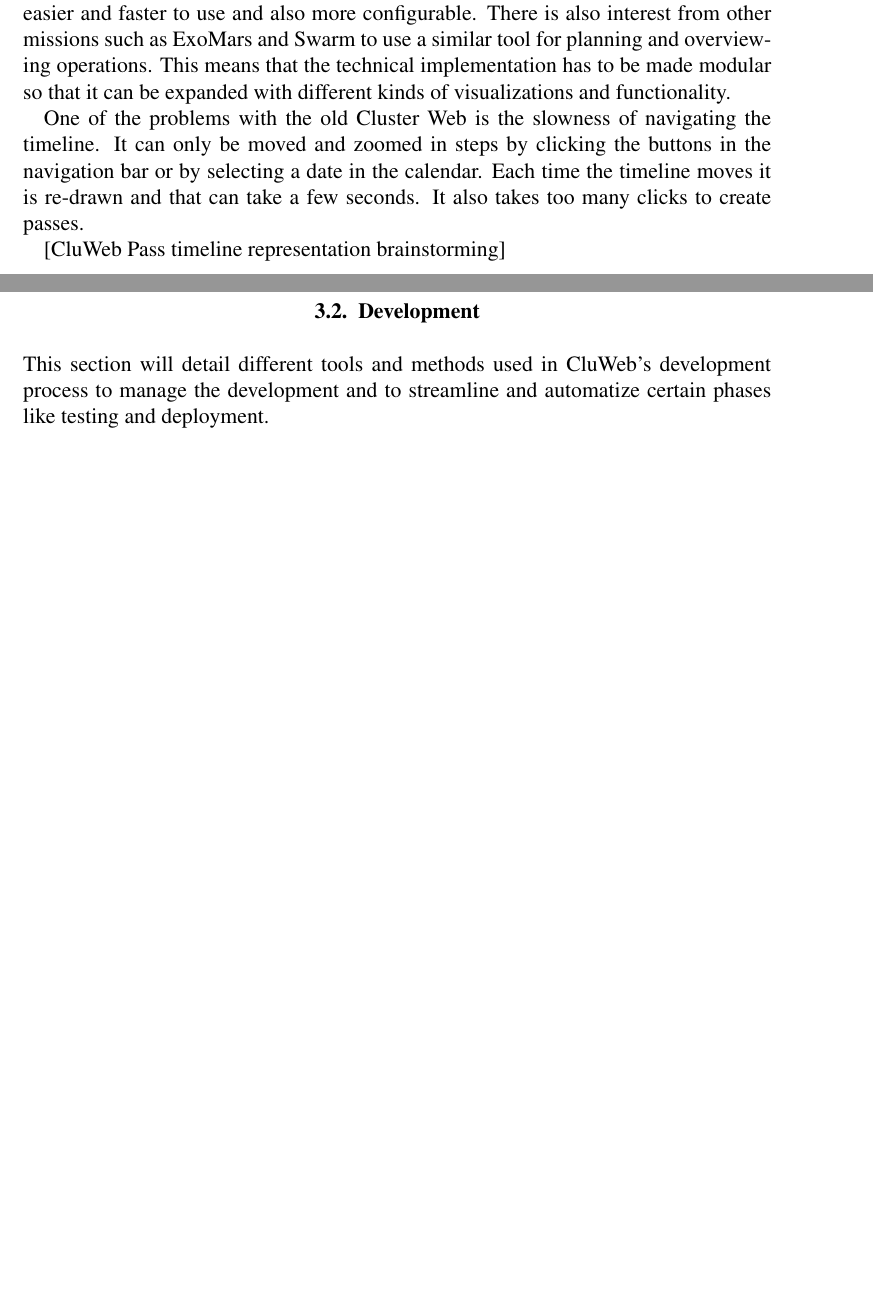
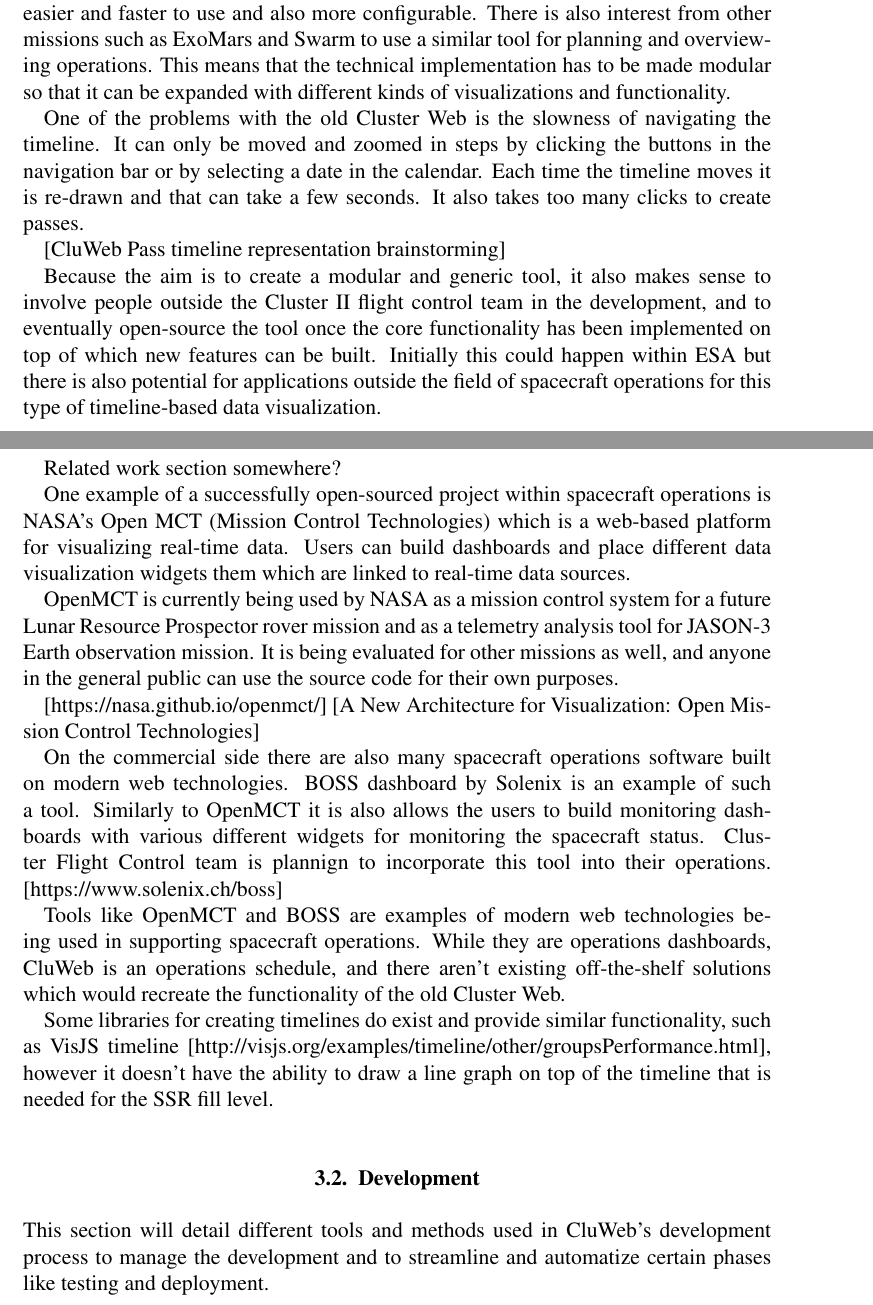
Before and after one commit to Karriz/thesis, a LaTeX thesis (dt.tex, which reads cluweb.tex): two parts of pages 14 and 15 of 25, joined at a grey line, cut so that both start at the same text, the shorter picture padded with empty space. Compiled offline with pdfLaTeX.

Commit message:
more text

```diff
--- a/cluweb.tex
+++ b/cluweb.tex
@@ -17,6 +17,26 @@
 One of the problems with the old Cluster Web is the slowness of navigating the timeline. It can only be moved and zoomed in steps by clicking the buttons in the navigation bar or by selecting a date in the calendar. Each time the timeline moves it is re-drawn and that can take a few seconds. It also takes too many clicks to create passes.
 
 [CluWeb Pass timeline representation brainstorming]
+
+Because the aim is to create a modular and generic tool, it also makes sense to involve people outside the Cluster II flight control team in the development, and to eventually open-source the tool once the core functionality has been implemented on top of which new features can be built. Initially this could happen within ESA but there is also potential for applications outside the field of spacecraft operations for this type of timeline-based data visualization.
+
+Related work section somewhere?
+
+One example of a successfully open-sourced project within spacecraft operations is NASA's Open MCT (Mission Control Technologies) which is a web-based platform for visualizing real-time data. Users can build dashboards and place different data visualization widgets them which are linked to real-time data sources.
+
+OpenMCT is currently being used by NASA as a mission control system for a future Lunar Resource Prospector rover mission and as a telemetry analysis tool for JASON-3 Earth observation mission. It is being evaluated for other missions as well, and anyone in the general public can use the source code for their own purposes.
+
+[https://nasa.github.io/openmct/]
+[A New Architecture for
+Visualization: Open Mission
+Control Technologies]
+
+On the commercial side there are also many spacecraft operations software built on modern web technologies. BOSS dashboard by Solenix is an example of such a tool. Similarly to OpenMCT it is also allows the users to build monitoring dashboards with various different widgets for monitoring the spacecraft status. Cluster Flight Control team is plannign to incorporate this tool into their operations.
+[https://www.solenix.ch/boss]
+
+Tools like OpenMCT and BOSS are examples of modern web technologies being used in supporting spacecraft operations. While they are operations dashboards, CluWeb is an operations schedule, and there aren't existing off-the-shelf solutions which would recreate the functionality of the old Cluster Web.
+
+Some libraries for creating timelines do exist and provide similar functionality, such as VisJS timeline [http://visjs.org/examples/timeline/other/groupsPerformance.html], however it doesn't have the ability to draw a line graph on top of the timeline that is needed for the SSR fill level.
 
 \section{Development}
 This section will detail different tools and methods used in CluWeb's development process to manage the development and to streamline and automatize certain phases like testing and deployment.
```
Also changed, not shown: cluweb.tex (2 more changed lines).
